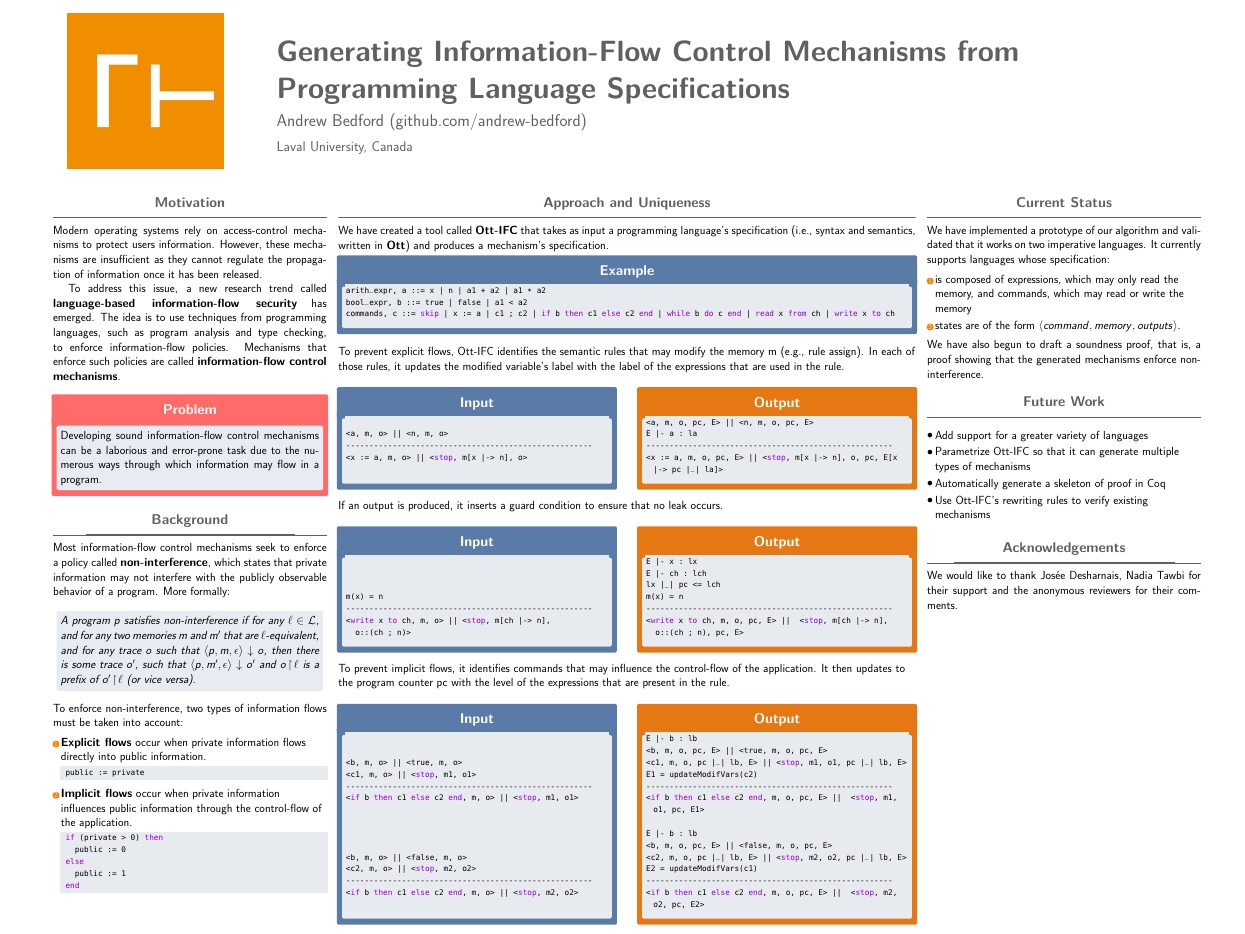
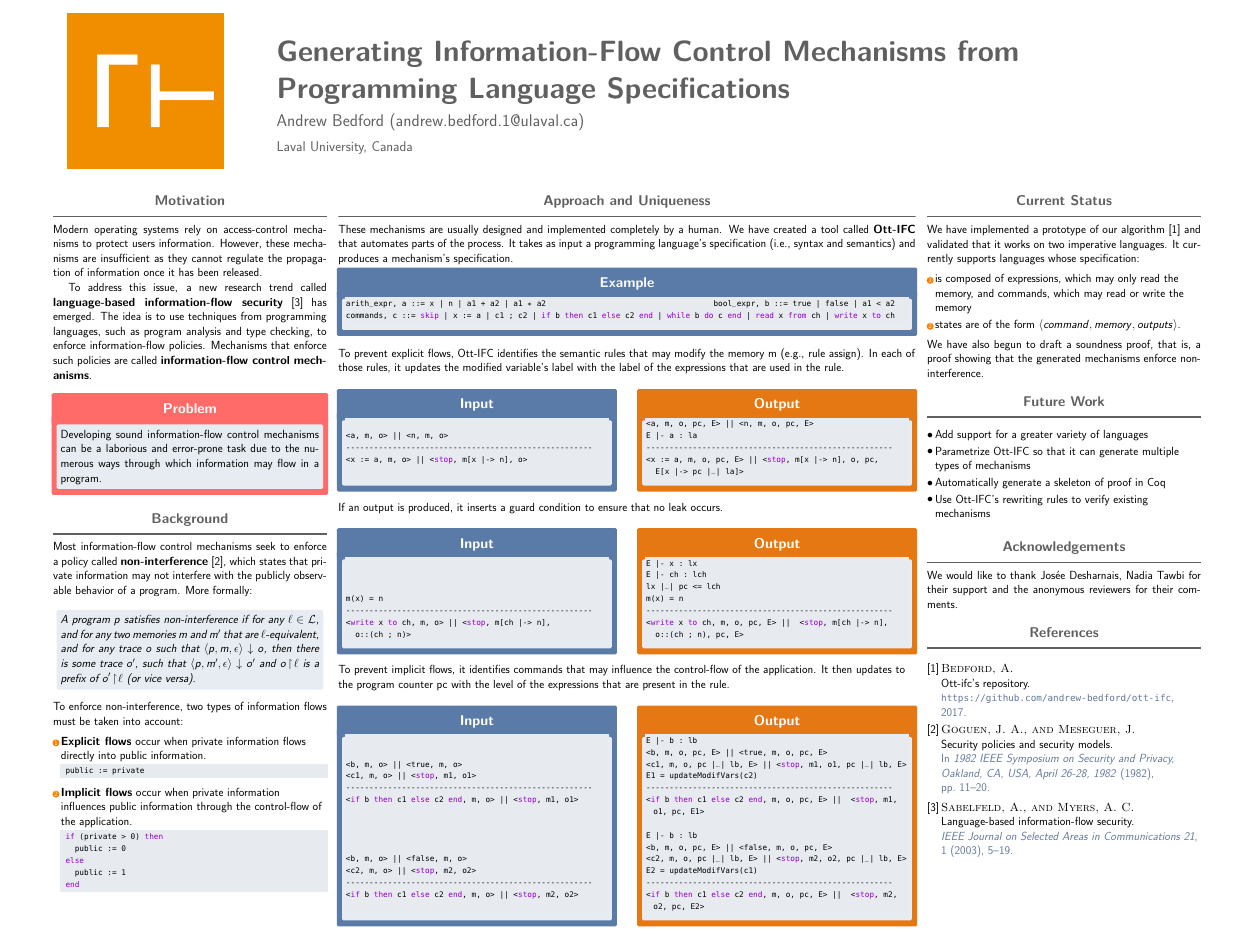
Before and after one commit to andrew-bedford/ott-ifc, a LaTeX poster (src/main/latex/posters/popl-src-2018/main.tex): the whole page. Compiled offline with pdfLaTeX.

Commit message:
Added a reference to Ott-IFC's GitHub repository

```diff
--- a/src/main/latex/posters/popl-src-2018/main.tex
+++ b/src/main/latex/posters/popl-src-2018/main.tex
@@ -47,7 +47,7 @@
 
 \title{Generating Information-Flow Control Mechanisms from\\ Programming Language Specifications} % Poster title
 
-\author{Andrew Bedford (github.com/andrew-bedford)} % Author(s)
+\author{Andrew Bedford (andrew.bedford.1@ulaval.ca)} % Author(s)
 
 \institute{Laval University, Canada} % Institution(s)
 
@@ -123,7 +123,7 @@
 \begin{column}{\twocolwid}
 
 \begin{block}{\textsc{Approach and Uniqueness}}
-We have created a tool called \emph{\ottifc} that takes as input a programming language's specification (i.e., syntax and semantics, written in \emph{Ott}) and produces a mechanism's specification.
+These mechanisms are usually designed and implemented completely by a human. We have created a tool called \emph{\ottifc} that automates parts of the process. It takes as input a programming language's specification (i.e., syntax and semantics) and produces a mechanism's specification.
 %The development process of a mechanism using Ott and \ottifc\ looks like this:
 
 %\noindent
@@ -294,10 +294,10 @@ We have also begun to draft a soundness proof, that is, a proof showing that the
     We would like to thank Josée Desharnais, Nadia Tawbi for their support and the anonymous reviewers for their comments.
 \end{block}
 
-%\begin{block}{References}
-%    \bibliographystyle{acm}
-%    \bibliography{references}
-%\end{block}
+\begin{block}{References}
+    \bibliographystyle{acm}
+    \bibliography{references}
+\end{block}
 \end{column}
 \end{columns}
 \end{frame}
```
Also changed, not shown: src/main/latex/posters/popl-src-2018/main.pdf, src/main/latex/posters/popl-src-2018/main.tex (12 more changed lines).
